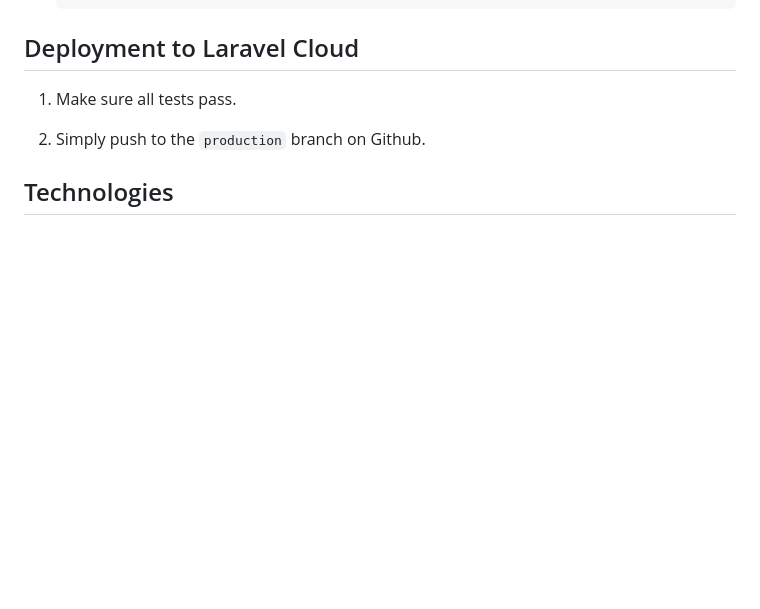
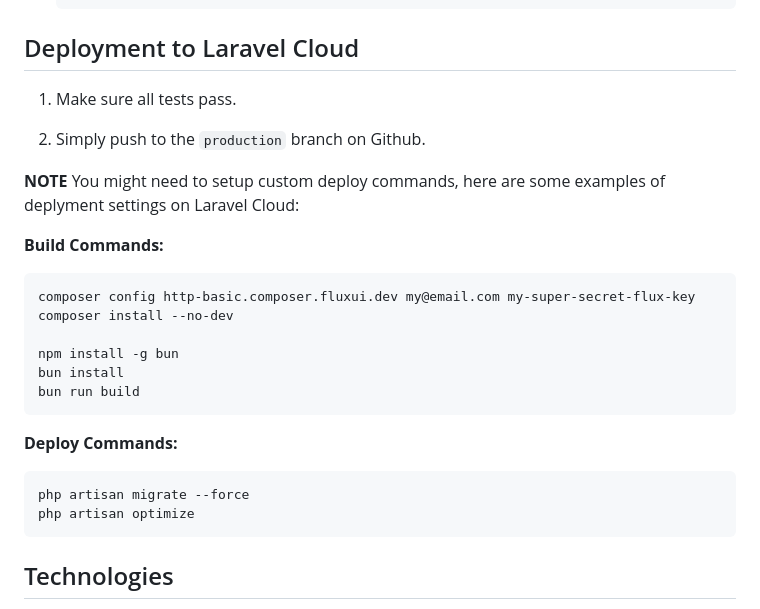
Before and after one commit to realpoke/fatll-starter-kit, a Markdown page: README.md, the part around the change. GitHub-like rendering; blank space fills up the shorter version.

Commit message:
Adds Laravel cloud deploy command examples

````diff
--- a/README.md
+++ b/README.md
@@ -61,6 +61,24 @@ An opinionated Laravel FATLL stack website base. [Live Demo](https://fatll-stert
 
 2. Simply push to the `production` branch on Github.
 
+**NOTE** You might need to setup custom deploy commands, here are some examples of deplyment settings on Laravel Cloud:
+
+**Build Commands:**
+```sh
+composer config http-basic.composer.fluxui.dev my@email.com my-super-secret-flux-key
+composer install --no-dev
+
+npm install -g bun
+bun install
+bun run build
+```
+
+**Deploy Commands:**
+```sh
+php artisan migrate --force
+php artisan optimize
+```
+
 ## Technologies
 This project uses various technologies and tools for development, testing, and deployment automation. Here are the key components:
 
````
